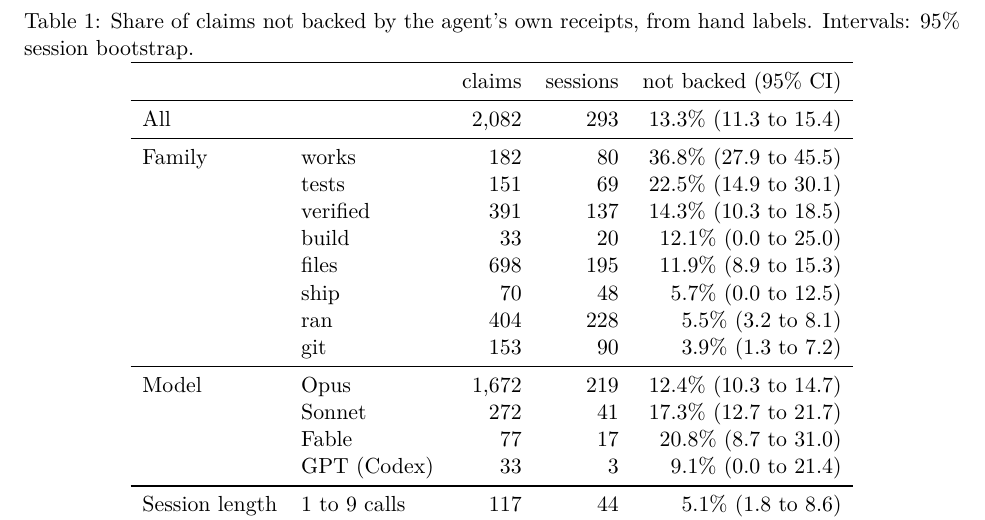
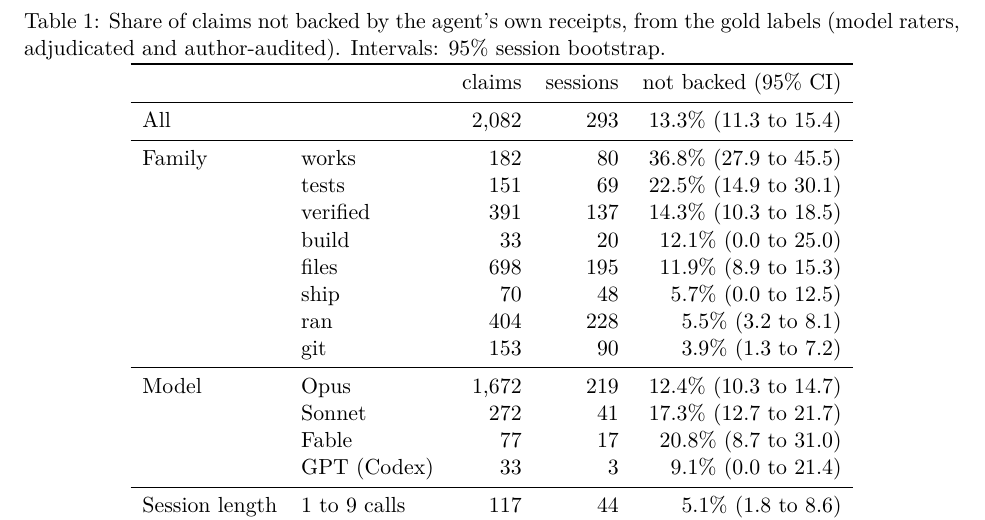
Before and after one commit to abhaymettu/receipts, a LaTeX paper (paper/main.tex): part of page 4 of 9, cut so that both start at the same text. Compiled offline with pdfLaTeX.

Commit message:
Say who labelled the claims: model raters with an adjudicator, audited by me, not hand labels

```diff
--- a/paper/main.tex
+++ b/paper/main.tex
@@ -142,7 +142,7 @@ basis, 27 rest on a stale receipt, 4 on a direct contradiction and 187 on no rec
 
 \begin{table}[h]
 \centering
-\caption{Share of claims not backed by the agent's own receipts, from hand labels. Intervals: 95\% session bootstrap.}
+\caption{Share of claims not backed by the agent's own receipts, from the gold labels (model raters, adjudicated and author-audited). Intervals: 95\% session bootstrap.}
 \label{tab:prev}
 \begin{tabular}{llrrr}
 \toprule
```
Also changed, not shown: 1 other file.
